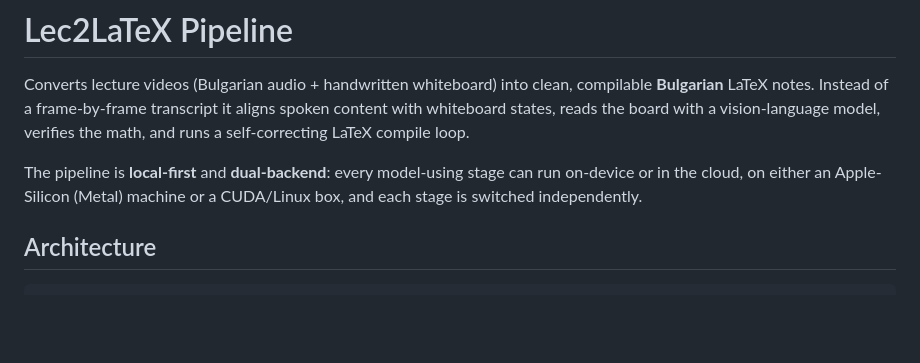
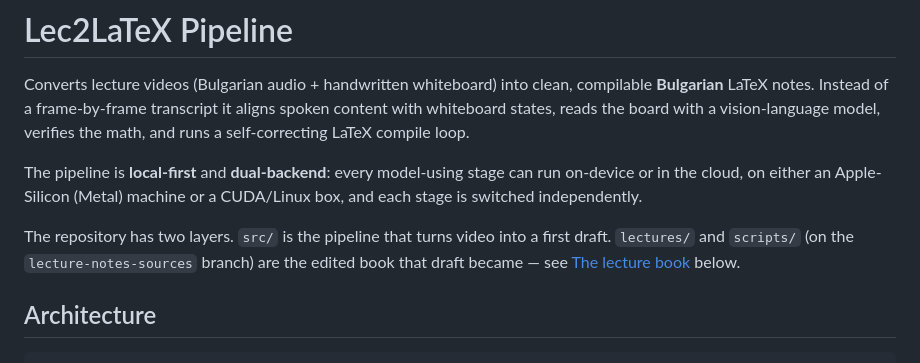
Before and after one commit to AlexSPx/lec2tex, a Markdown page: README.md, the part around one of its changes. GitHub-like rendering; blank space fills up the shorter version.

```diff
--- a/README.md
+++ b/README.md
@@ -9,6 +9,11 @@ compile loop.
 The pipeline is **local-first** and **dual-backend**: every model-using stage can
 run on-device or in the cloud, on either an Apple-Silicon (Metal) machine or a
 CUDA/Linux box, and each stage is switched independently.
+
+The repository has two layers. `src/` is the pipeline that turns video into a
+first draft. `lectures/` and `scripts/` (on the `lecture-notes-sources` branch)
+are the edited book that draft became — see
+[The lecture book](#the-lecture-book-lectures) below.
 
 ## Architecture
 
```
Also changed, not shown: other parts of README.md (+65 -0 lines).
